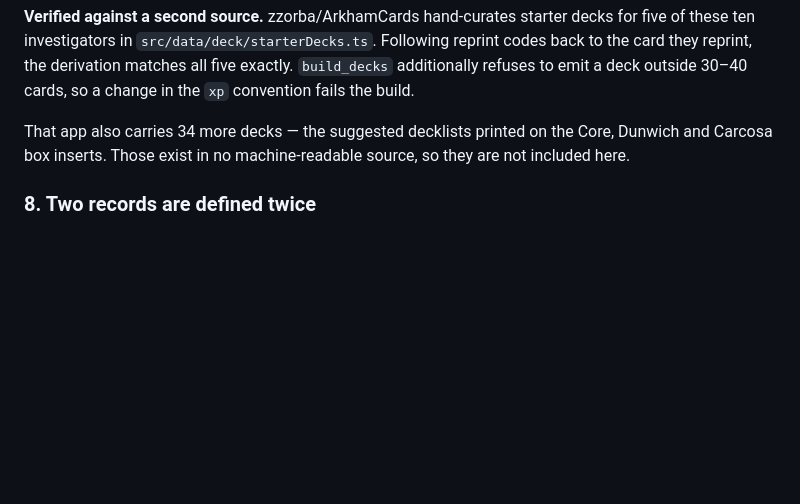
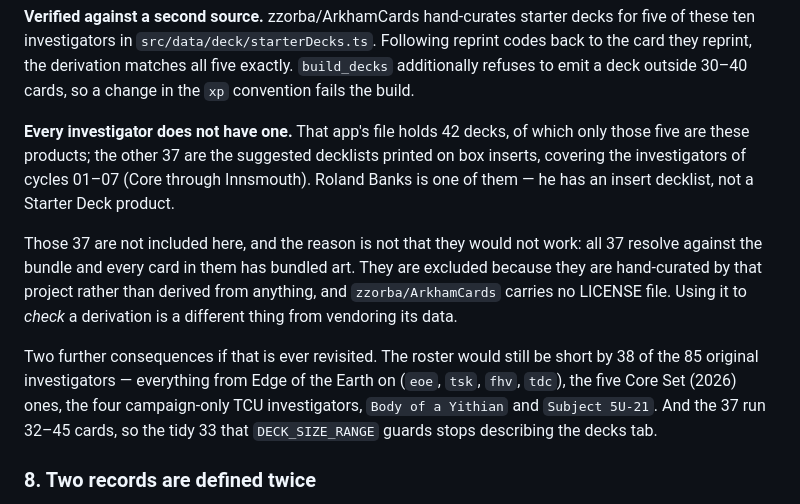
Before and after one commit to seedds/arkham_cards_flutter, a Markdown page: docs/DATA.md, the part around the change. Drawn GitHub-style; blank space fills up the shorter version.

Commit message:
Say why the insert decklists are out, and correct their count
The paragraph claimed 34 decks from the Core, Dunwich and Carcosa inserts.
There are 37, and they span cycles 01-07 -- Core through Innsmouth. Roland
Banks is one of them, which is what prompted the question: he has an insert
decklist, not a Starter Deck product.

"No machine-readable source" was also the wrong reason. That file is machine
-readable, and all 37 decks resolve against the bundle with art for every
card. The reason is that they are hand-curated and zzorba/ArkhamCards carries
no LICENSE, so checking a derivation against it is not the same as vendoring
it. Record the two figures that would matter if that is revisited: 38 of the
85 original investigators would still have nothing, and 32-45 cards a deck
retires the tidy 33.

```diff
--- a/docs/DATA.md
+++ b/docs/DATA.md
@@ -264,9 +264,24 @@ Following reprint codes back to the card they reprint, the derivation matches
 all five exactly. `build_decks` additionally refuses to emit a deck outside
 30–40 cards, so a change in the `xp` convention fails the build.
 
-That app also carries 34 more decks — the suggested decklists printed on the
-Core, Dunwich and Carcosa box inserts. Those exist in no machine-readable
-source, so they are not included here.
+**Every investigator does not have one.** That app's file holds 42 decks, of
+which only those five are these products; the other 37 are the suggested
+decklists printed on box inserts, covering the investigators of cycles 01–07
+(Core through Innsmouth). Roland Banks is one of them — he has an insert
+decklist, not a Starter Deck product.
+
+Those 37 are not included here, and the reason is not that they would not
+work: all 37 resolve against the bundle and every card in them has bundled
+art. They are excluded because they are hand-curated by that project rather
+than derived from anything, and `zzorba/ArkhamCards` carries no LICENSE file.
+Using it to *check* a derivation is a different thing from vendoring its data.
+
+Two further consequences if that is ever revisited. The roster would still be
+short by 38 of the 85 original investigators — everything from Edge of the
+Earth on (`eoe`, `tsk`, `fhv`, `tdc`), the five Core Set (2026) ones, the four
+campaign-only TCU investigators, `Body of a Yithian` and `Subject 5U-21`. And
+the 37 run 32–45 cards, so the tidy 33 that `DECK_SIZE_RANGE` guards stops
+describing the decks tab.
 
 ### 8. Two records are defined twice
 
```
